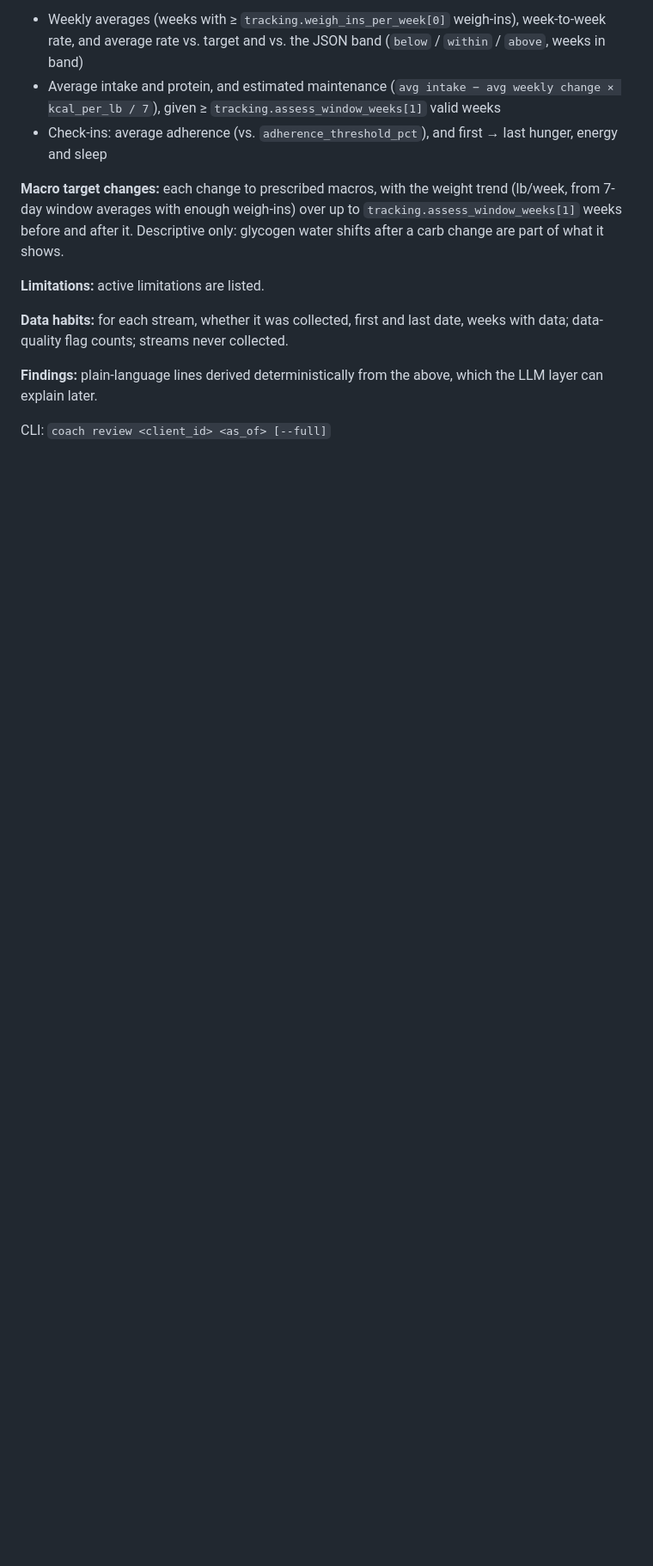
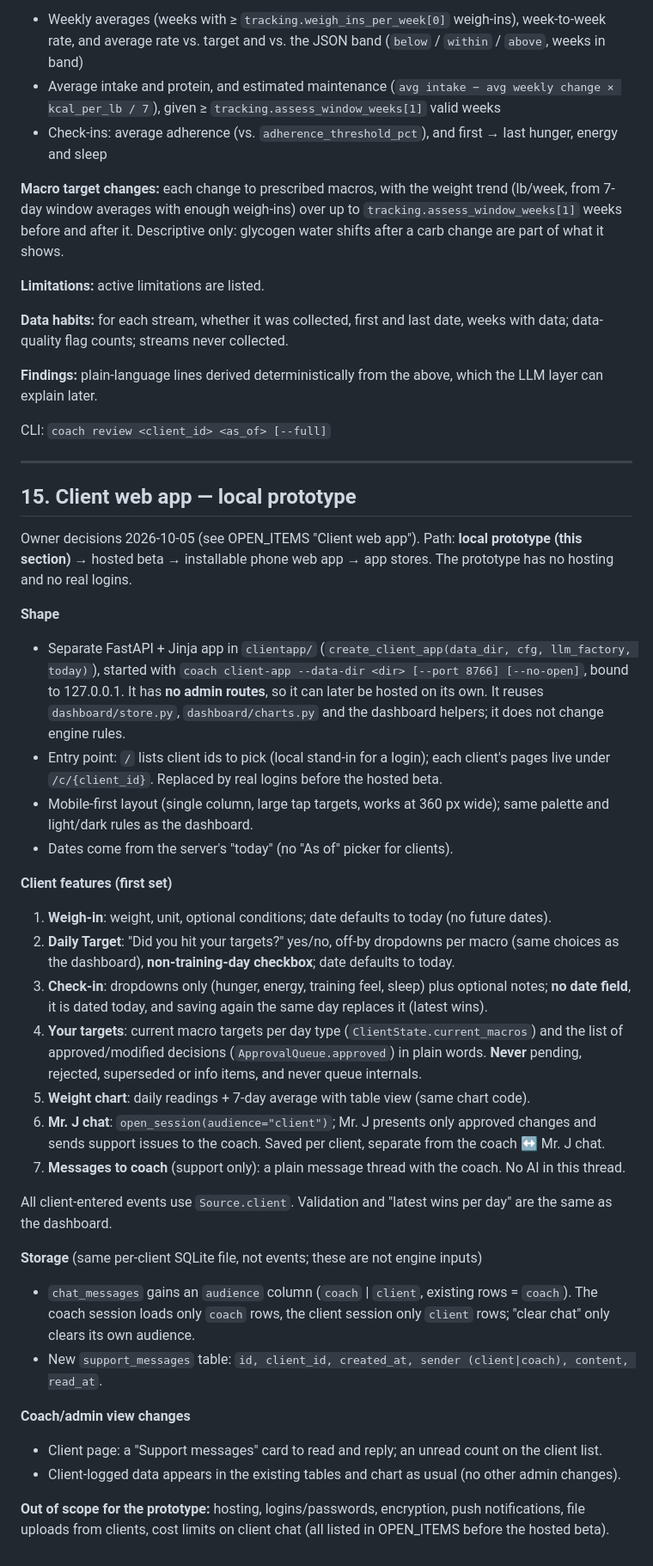
Before and after one commit to HerbyJ3/ai-bodybuilding, a Markdown page: coach-agent/docs/BUILD_SPEC.md, the part around one of its changes. Shown at 86% size. GitHub-like rendering; blank space fills up the shorter version.

Commit message:
Plan the local client-view prototype (BUILD_SPEC §15, OPEN_ITEMS, TEAM_BRIEF)
Co-Authored-By: Claude Opus 5.5 <noreply@anthropic.com>
Claude-Session: https://claude.ai/code/session_01NmA87wykkULjpBX8WD6hfx

```diff
--- a/coach-agent/docs/BUILD_SPEC.md
+++ b/coach-agent/docs/BUILD_SPEC.md
@@ -400,3 +403,36 @@ Onboarding exists mainly to compare a client against their own history and find
 **Findings:** plain-language lines derived deterministically from the above, which the LLM layer can explain later.
 
 CLI: `coach review <client_id> <as_of> [--full]`
+
+---
+
+## 15. Client web app — local prototype
+
+Owner decisions 2026-10-05 (see OPEN_ITEMS "Client web app"). Path: **local prototype (this section)** → hosted beta → installable phone web app → app stores. The prototype has no hosting and no real logins.
+
+**Shape**
+- Separate FastAPI + Jinja app in `clientapp/` (`create_client_app(data_dir, cfg, llm_factory, today)`), started with `coach client-app --data-dir <dir> [--port 8766] [--no-open]`, bound to 127.0.0.1. It has **no admin routes**, so it can later be hosted on its own. It reuses `dashboard/store.py`, `dashboard/charts.py` and the dashboard helpers; it does not change engine rules.
+- Entry point: `/` lists client ids to pick (local stand-in for a login); each client's pages live under `/c/{client_id}`. Replaced by real logins before the hosted beta.
+- Mobile-first layout (single column, large tap targets, works at 360 px wide); same palette and light/dark rules as the dashboard.
+- Dates come from the server's "today" (no "As of" picker for clients).
+
+**Client features (first set)**
+1. **Weigh-in**: weight, unit, optional conditions; date defaults to today (no future dates).
+2. **Daily Target**: "Did you hit your targets?" yes/no, off-by dropdowns per macro (same choices as the dashboard), **non-training-day checkbox**; date defaults to today.
+3. **Check-in**: dropdowns only (hunger, energy, training feel, sleep) plus optional notes; **no date field**, it is dated today, and saving again the same day replaces it (latest wins).
+4. **Your targets**: current macro targets per day type (`ClientState.current_macros`) and the list of approved/modified decisions (`ApprovalQueue.approved`) in plain words. **Never** pending, rejected, superseded or info items, and never queue internals.
+5. **Weight chart**: daily readings + 7-day average with table view (same chart code).
+6. **Mr. J chat**: `open_session(audience="client")`; Mr. J presents only approved changes and sends support issues to the coach. Saved per client, separate from the coach ↔ Mr. J chat.
+7. **Messages to coach** (support only): a plain message thread with the coach. No AI in this thread.
+
+All client-entered events use `Source.client`. Validation and "latest wins per day" are the same as the dashboard.
+
+**Storage** (same per-client SQLite file, not events; these are not engine inputs)
+- `chat_messages` gains an `audience` column (`coach` | `client`, existing rows = `coach`). The coach session loads only `coach` rows, the client session only `client` rows; "clear chat" only clears its own audience.
+- New `support_messages` table: `id, client_id, created_at, sender (client|coach), content, read_at`.
+
+**Coach/admin view changes**
+- Client page: a "Support messages" card to read and reply; an unread count on the client list.
+- Client-logged data appears in the existing tables and chart as usual (no other admin changes).
+
+**Out of scope for the prototype:** hosting, logins/passwords, encryption, push notifications, file uploads from clients, cost limits on client chat (all listed in OPEN_ITEMS before the hosted beta).
```
Also changed, not shown: other parts of coach-agent/docs/BUILD_SPEC.md (+3 -0 lines), coach-agent/docs/OPEN_ITEMS.md (+4 -0 lines), coach-agent/docs/TEAM_BRIEF.md (+2 -0 lines).
